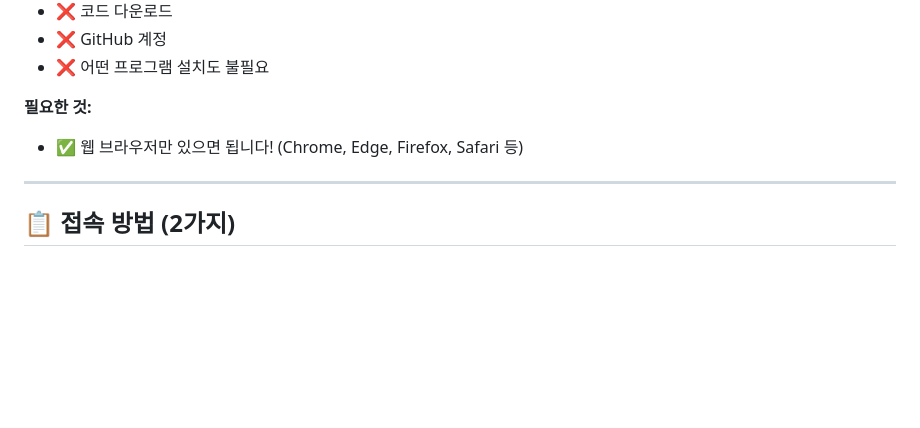
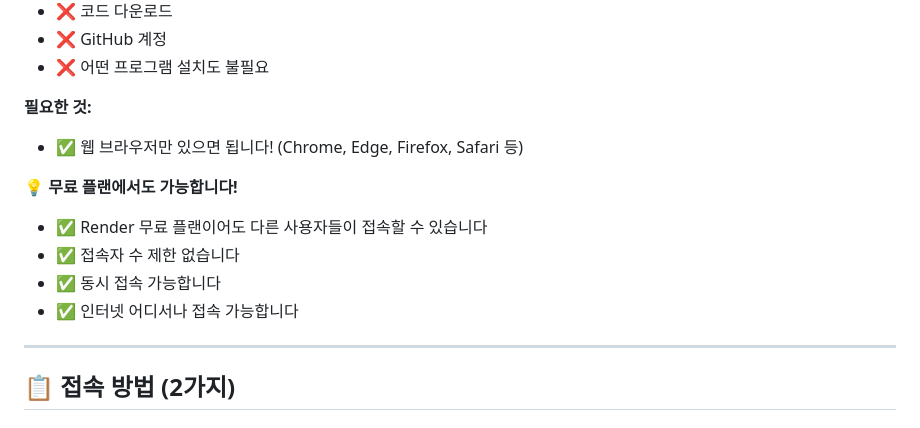
Before and after one commit to wls6189/Schedule-Management-WebSite, a Markdown page: HOW-TO-ACCESS.md, the part around the change. GitHub-like rendering; blank space fills up the shorter version.

Commit message:
Add clarification that free plan allows multiple users to access via browser
Co-authored-by: Cursor <cursoragent@cursor.com>

```diff
--- a/HOW-TO-ACCESS.md
+++ b/HOW-TO-ACCESS.md
@@ -12,6 +12,12 @@
 
 **필요한 것:**
 - ✅ 웹 브라우저만 있으면 됩니다! (Chrome, Edge, Firefox, Safari 등)
+
+**💡 무료 플랜에서도 가능합니다!**
+- ✅ Render 무료 플랜이어도 다른 사용자들이 접속할 수 있습니다
+- ✅ 접속자 수 제한 없습니다
+- ✅ 동시 접속 가능합니다
+- ✅ 인터넷 어디서나 접속 가능합니다
 
 ---
 
```
Also changed, not shown: 무료플랜-가능한것들.md (added, +92 -0 lines).
